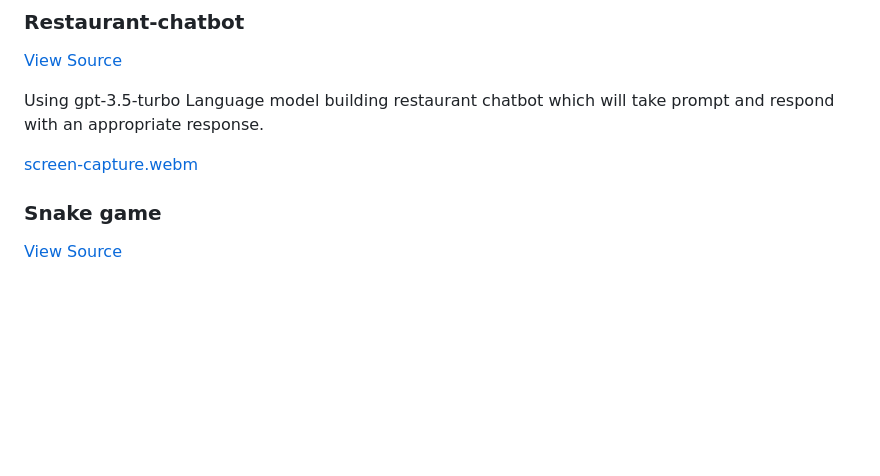
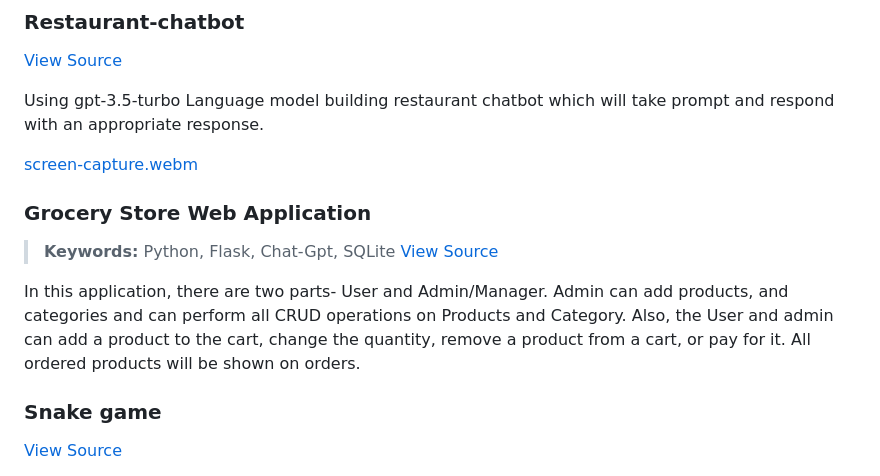
Before and after one commit to rekha0suthar/prompt-engineer-portfolio, a Markdown page: README.md, the part around the change. Drawn GitHub-style; blank space fills up the shorter version.

```diff
--- a/README.md
+++ b/README.md
@@ -12,6 +12,11 @@
 Using gpt-3.5-turbo Language model building restaurant chatbot which will take prompt and respond with an appropriate response.
 
 [screen-capture.webm](https://github.com/rekha0suthar/machine-learning-portfolio/assets/71004640/b60f311c-3ba6-45c0-a149-7a39688ed43c)
+
+### Grocery Store Web Application
+>**Keywords:** Python, Flask, Chat-Gpt, SQLite [View Source](https://github.com/rekha0suthar/grocery-store-web-application)
+
+In this application, there are two parts- User and Admin/Manager. Admin can add products, and categories and can perform all CRUD operations on Products and Category. Also, the User and admin can add a product to the cart, change the quantity, remove a product from a cart, or pay for it. All ordered products will be shown on orders.
 
 ### Snake game
 [View Source](https://github.com/rekha0suthar/machine-learning-portfolio/blob/main/snake-game.ipynb)
```
